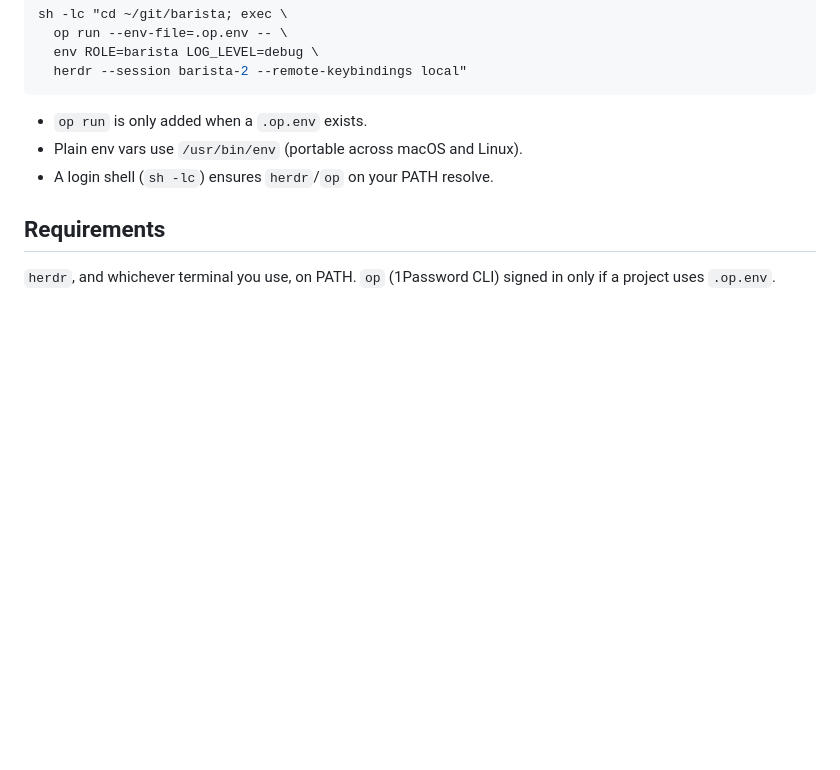
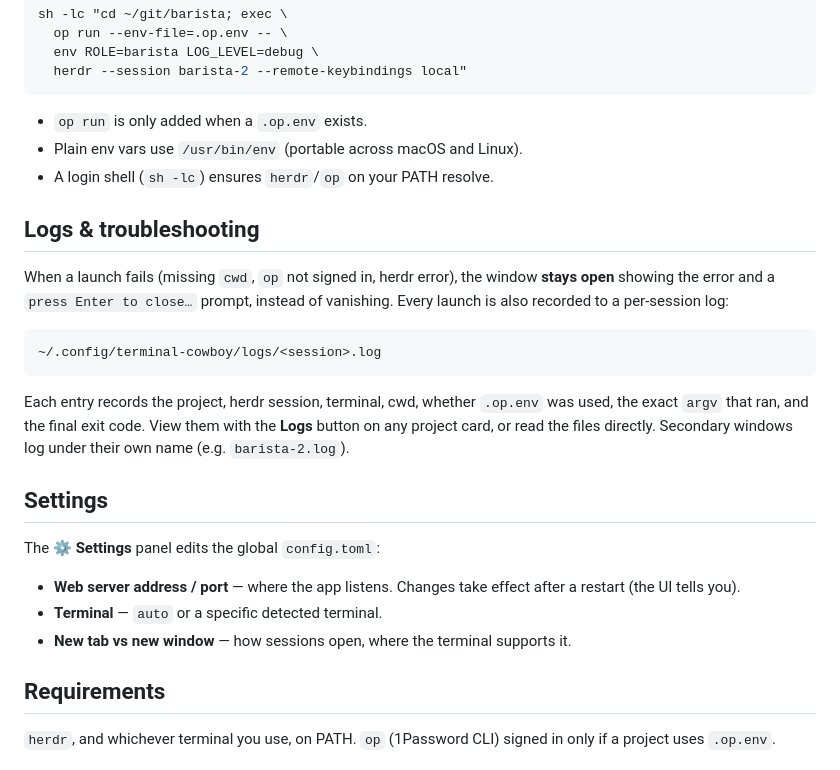
Before and after one commit to w-gitops/terminal-cowboy, a Markdown page: README.md, the part around the change. GitHub-like rendering; blank space fills up the shorter version.

Commit message:
docs: document launch logs, hold-open-on-failure, and Settings panel
Co-Authored-By: Claude Opus 4.8 (1M context) <noreply@anthropic.com>
Claude-Session: https://claude.ai/code/session_018Dj5voaxSr7FF7tTevCqvU

````diff
--- a/README.md
+++ b/README.md
@@ -118,6 +118,30 @@ sh -lc "cd ~/git/barista; exec \
 - Plain env vars use `/usr/bin/env` (portable across macOS and Linux).
 - A login shell (`sh -lc`) ensures `herdr`/`op` on your PATH resolve.
 
+## Logs & troubleshooting
+
+When a launch fails (missing `cwd`, `op` not signed in, herdr error), the window
+**stays open** showing the error and a `press Enter to close…` prompt, instead
+of vanishing. Every launch is also recorded to a per-session log:
+
+```
+~/.config/terminal-cowboy/logs/<session>.log
+```
+
+Each entry records the project, herdr session, terminal, cwd, whether `.op.env`
+was used, the exact `argv` that ran, and the final exit code. View them with the
+**Logs** button on any project card, or read the files directly. Secondary
+windows log under their own name (e.g. `barista-2.log`).
+
+## Settings
+
+The **⚙ Settings** panel edits the global `config.toml`:
+
+- **Web server address / port** — where the app listens. Changes take effect
+  after a restart (the UI tells you).
+- **Terminal** — `auto` or a specific detected terminal.
+- **New tab vs new window** — how sessions open, where the terminal supports it.
+
 ## Requirements
 
 `herdr`, and whichever terminal you use, on PATH. `op` (1Password CLI) signed in
````
